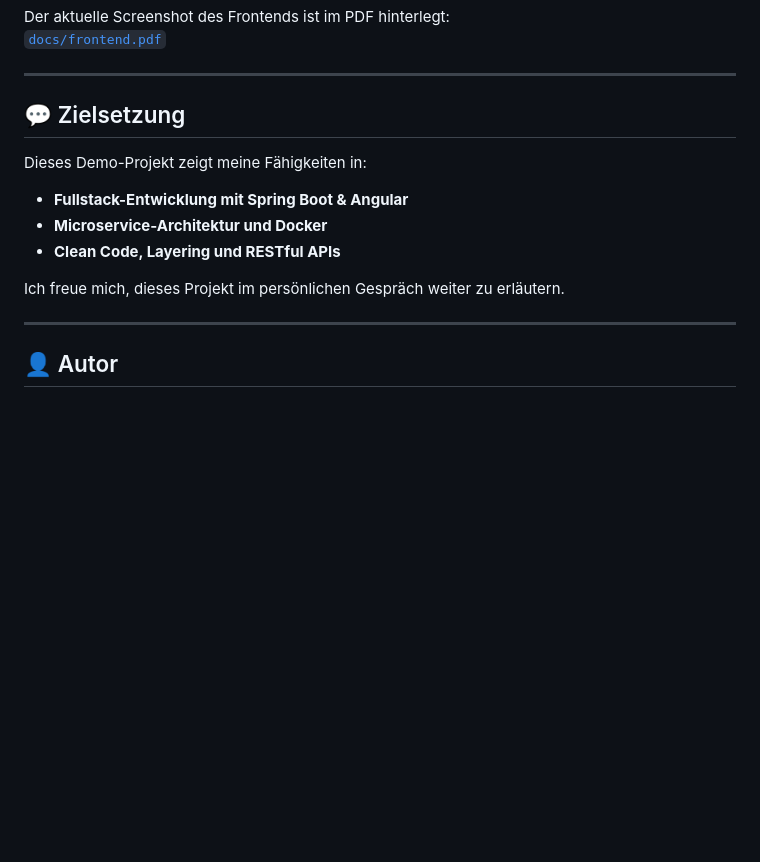
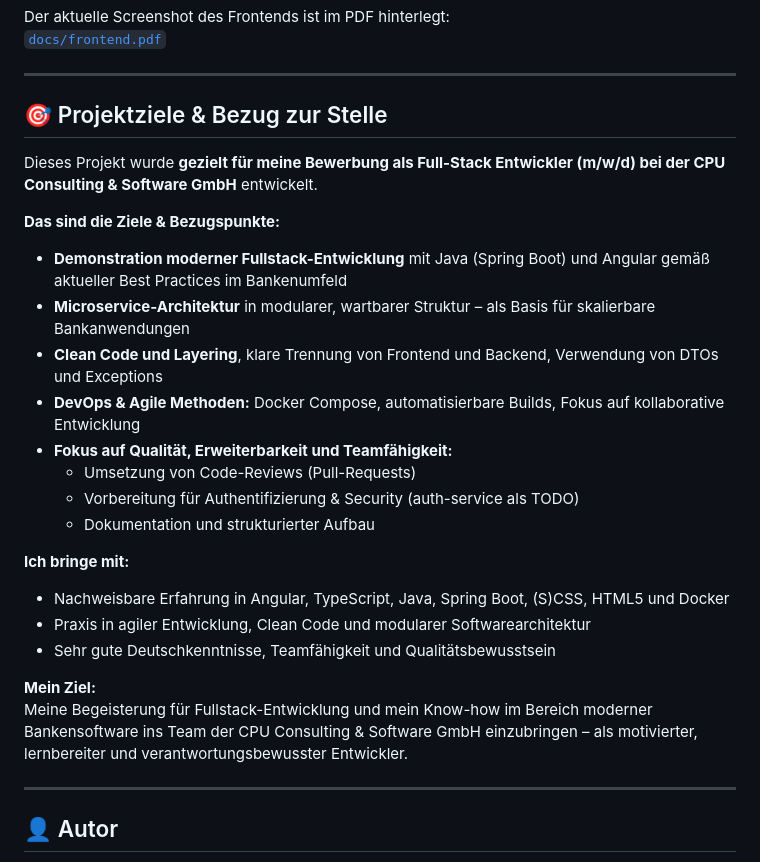
Before and after one commit to thanhtuanh/cpu-bankportal-demo, a Markdown page: README.md, the part around the change. GitHub-like rendering; blank space fills up the shorter version.

```diff
--- a/README.md
+++ b/README.md
@@ -105,14 +105,27 @@ Der aktuelle Screenshot des Frontends ist im PDF hinterlegt:
 
 ---
 
-## 💬 Zielsetzung
+## 🎯 Projektziele & Bezug zur Stelle
 
-Dieses Demo-Projekt zeigt meine Fähigkeiten in:
-- **Fullstack-Entwicklung mit Spring Boot & Angular**
-- **Microservice-Architektur und Docker**
-- **Clean Code, Layering und RESTful APIs**
+Dieses Projekt wurde **gezielt für meine Bewerbung als Full-Stack Entwickler (m/w/d) bei der CPU Consulting & Software GmbH** entwickelt.
 
-Ich freue mich, dieses Projekt im persönlichen Gespräch weiter zu erläutern.
+**Das sind die Ziele & Bezugspunkte:**
+- **Demonstration moderner Fullstack-Entwicklung** mit Java (Spring Boot) und Angular gemäß aktueller Best Practices im Bankenumfeld
+- **Microservice-Architektur** in modularer, wartbarer Struktur – als Basis für skalierbare Bankanwendungen
+- **Clean Code und Layering**, klare Trennung von Frontend und Backend, Verwendung von DTOs und Exceptions
+- **DevOps & Agile Methoden:** Docker Compose, automatisierbare Builds, Fokus auf kollaborative Entwicklung
+- **Fokus auf Qualität, Erweiterbarkeit und Teamfähigkeit:**
+    - Umsetzung von Code-Reviews (Pull-Requests)
+    - Vorbereitung für Authentifizierung & Security (auth-service als TODO)
+    - Dokumentation und strukturierter Aufbau
+
+**Ich bringe mit:**
+- Nachweisbare Erfahrung in Angular, TypeScript, Java, Spring Boot, (S)CSS, HTML5 und Docker
+- Praxis in agiler Entwicklung, Clean Code und modularer Softwarearchitektur
+- Sehr gute Deutschkenntnisse, Teamfähigkeit und Qualitätsbewusstsein
+
+**Mein Ziel:**
+Meine Begeisterung für Fullstack-Entwicklung und mein Know-how im Bereich moderner Bankensoftware ins Team der CPU Consulting & Software GmbH einzubringen – als motivierter, lernbereiter und verantwortungsbewusster Entwickler.
 
 ---
 
```
